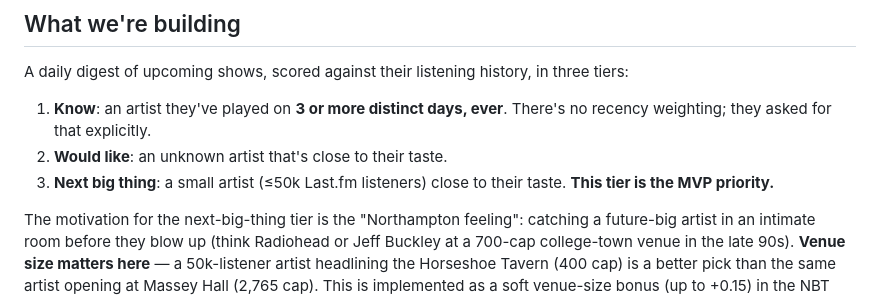
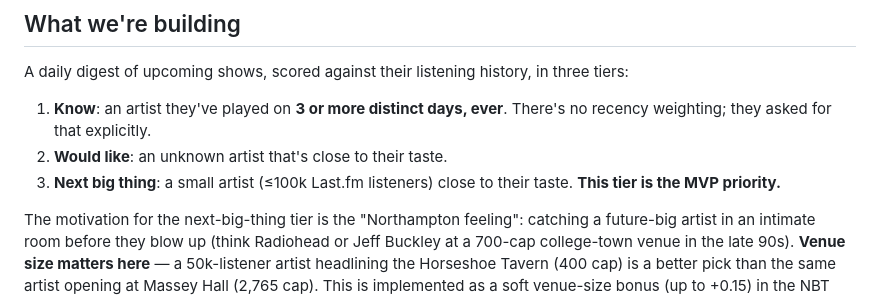
Before and after one commit to quepol/next-big-thing, a Markdown page: HANDOFF.md, the part around the change. GitHub-like rendering.

Commit message:
Raise NBT listener threshold to 100k
Updated the listener threshold for the 'Next big thing' tier from 50k to 100k Last.fm listeners, reflecting a change in priority and motivation for artist selection.

```diff
--- a/HANDOFF.md
+++ b/HANDOFF.md
@@ -15,7 +15,7 @@ A daily digest of upcoming shows, scored against their listening history, in thr
 
 1. **Know**: an artist they've played on **3 or more distinct days, ever**. There's no recency weighting; they asked for that explicitly.
 2. **Would like**: an unknown artist that's close to their taste.
-3. **Next big thing**: a small artist (≤50k Last.fm listeners) close to their taste. **This tier is the MVP priority.**
+3. **Next big thing**: a small artist (≤100k Last.fm listeners) close to their taste. **This tier is the MVP priority.**
 
 The motivation for the next-big-thing tier is the "Northampton feeling": catching a future-big artist in an intimate room before they blow up (think Radiohead or Jeff Buckley at a 700-cap college-town venue in the late 90s). **Venue size matters here** — a 50k-listener artist headlining the Horseshoe Tavern (400 cap) is a better pick than the same artist opening at Massey Hall (2,765 cap). This is implemented as a soft venue-size bonus (up to +0.15) in the NBT score, not a hard cap.
 
```
